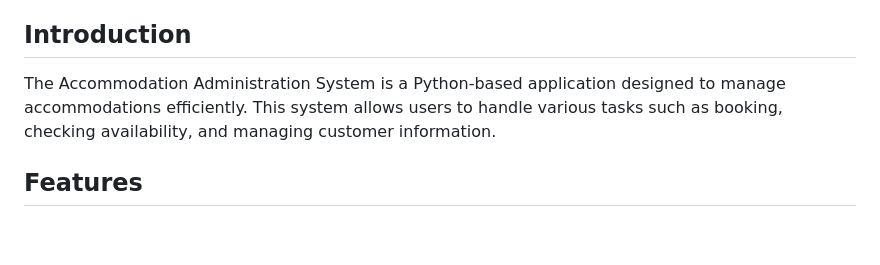
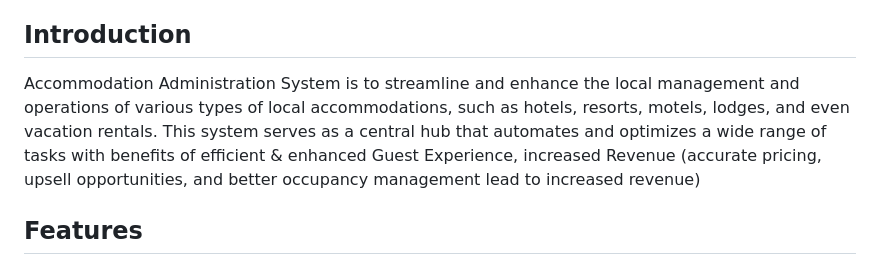
Before and after one commit to harshjuly12/Accommodation-Administration-System-Using-Python, a Markdown page: README.md, the part around the change printed below. GitHub-like rendering; blank space fills up the shorter version.

```diff
--- a/README.md
+++ b/README.md
@@ -13,7 +18,7 @@
 10. [Contact](#contact)
 
 ## Introduction
-The Accommodation Administration System is a Python-based application designed to manage accommodations efficiently. This system allows users to handle various tasks such as booking, checking availability, and managing customer information.
+Accommodation Administration System is to streamline and enhance the local management and operations of various types of local accommodations, such as hotels, resorts, motels, lodges, and even vacation rentals. This system serves as a central hub that automates and optimizes a wide range of tasks with benefits of efficient & enhanced Guest Experience, increased Revenue (accurate pricing, upsell opportunities, and better occupancy management lead to increased revenue)
 
 ## Features
 - User-friendly interface
```
Also changed, not shown: other parts of README.md (+6 -1 lines).
